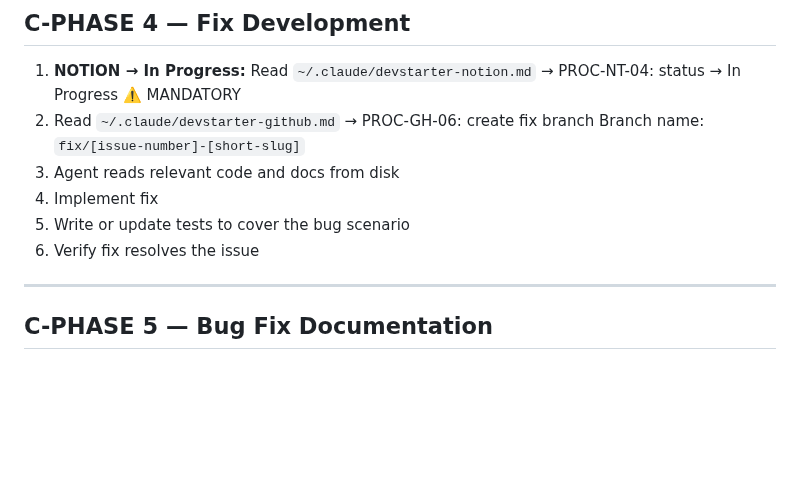
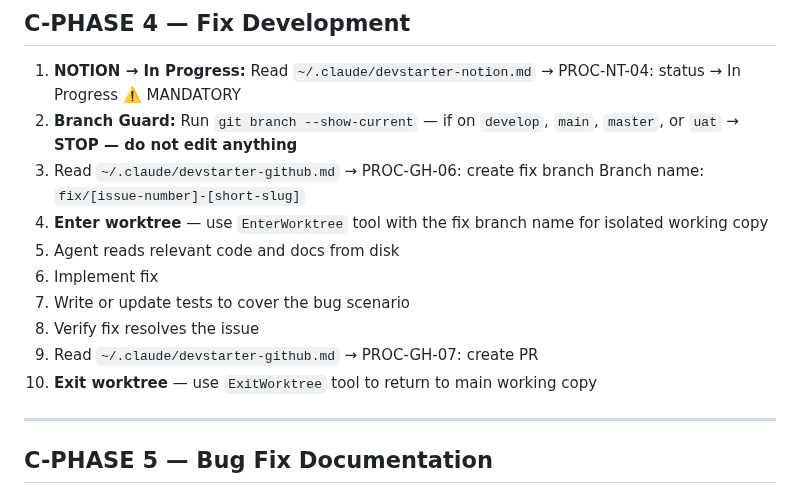
Before and after one commit to clickzika/dev-starter, a Markdown page: sdlc/devstarter-change-bug.md, the part around the change. GitHub-like rendering; blank space fills up the shorter version.

```diff
--- a/sdlc/devstarter-change-bug.md
+++ b/sdlc/devstarter-change-bug.md
@@ -189,12 +189,16 @@ Show:
 ## C-PHASE 4 — Fix Development
 
 1. **NOTION → In Progress:** Read `~/.claude/devstarter-notion.md` → PROC-NT-04: status → In Progress ⚠️ MANDATORY
-2. Read `~/.claude/devstarter-github.md` → PROC-GH-06: create fix branch
+2. **Branch Guard:** Run `git branch --show-current` — if on `develop`, `main`, `master`, or `uat` → **STOP — do not edit anything**
+3. Read `~/.claude/devstarter-github.md` → PROC-GH-06: create fix branch
    Branch name: `fix/[issue-number]-[short-slug]`
-3. Agent reads relevant code and docs from disk
-4. Implement fix
-5. Write or update tests to cover the bug scenario
-6. Verify fix resolves the issue
+4. **Enter worktree** — use `EnterWorktree` tool with the fix branch name for isolated working copy
+5. Agent reads relevant code and docs from disk
+6. Implement fix
+7. Write or update tests to cover the bug scenario
+8. Verify fix resolves the issue
+9. Read `~/.claude/devstarter-github.md` → PROC-GH-07: create PR
+10. **Exit worktree** — use `ExitWorktree` tool to return to main working copy
 
 ---
 
```
Also changed, not shown: sdlc/devstarter-change-add.md (+19 -9 lines), sdlc/devstarter-change.md (+10 -0 lines).
